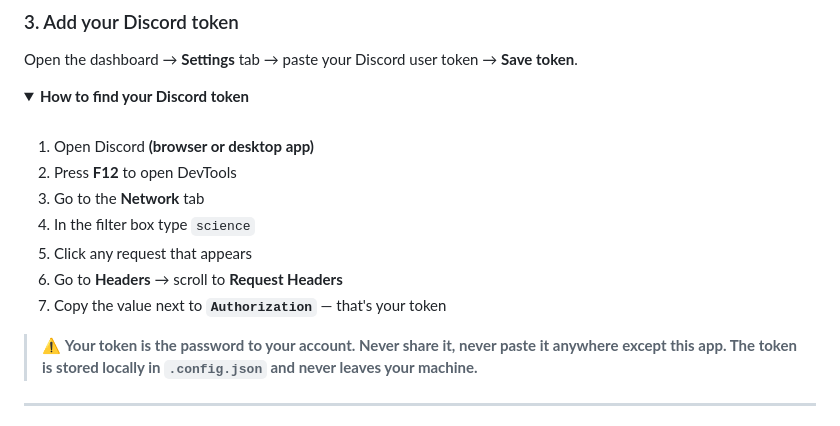
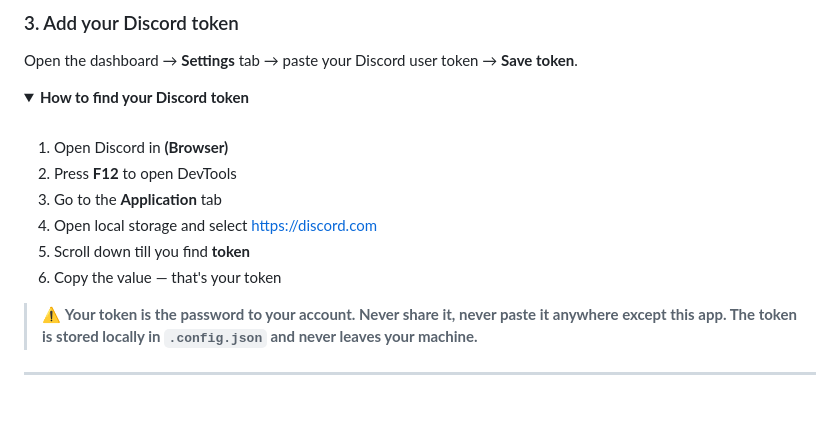
Before and after one commit to Kh8da/lyric-status, a Markdown page: README.md, the part around the change. GitHub-like rendering; folded sections open.

Commit message:
initial release

```diff
--- a/README.md
+++ b/README.md
@@ -76,13 +76,12 @@ Open the dashboard → **Settings** tab → paste your Discord user token → **
 
 <br/>
 
-1. Open Discord **(browser or desktop app)**
+1. Open Discord in **(Browser)**
 2. Press **F12** to open DevTools
-3. Go to the **Network** tab
-4. In the filter box type `science`
-5. Click any request that appears
-6. Go to **Headers** → scroll to **Request Headers**
-7. Copy the value next to **`Authorization`** — that's your token
+3. Go to the **Application** tab
+4. Open local storage and select https://discord.com
+5. Scroll down till you find **token**
+6. Copy the value — that's your token
 
 > ⚠️ **Your token is the password to your account. Never share it, never paste it anywhere except this app. The token is stored locally in `.config.json` and never leaves your machine.**
 
```
